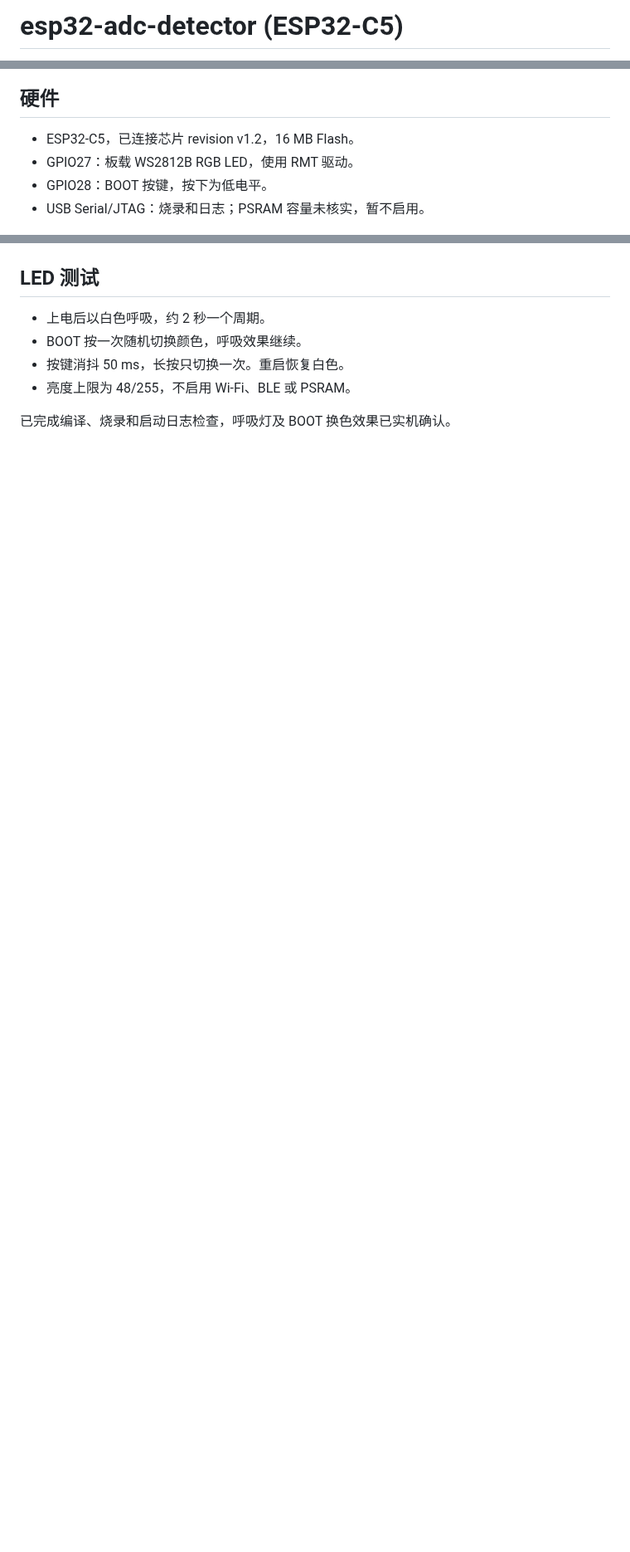
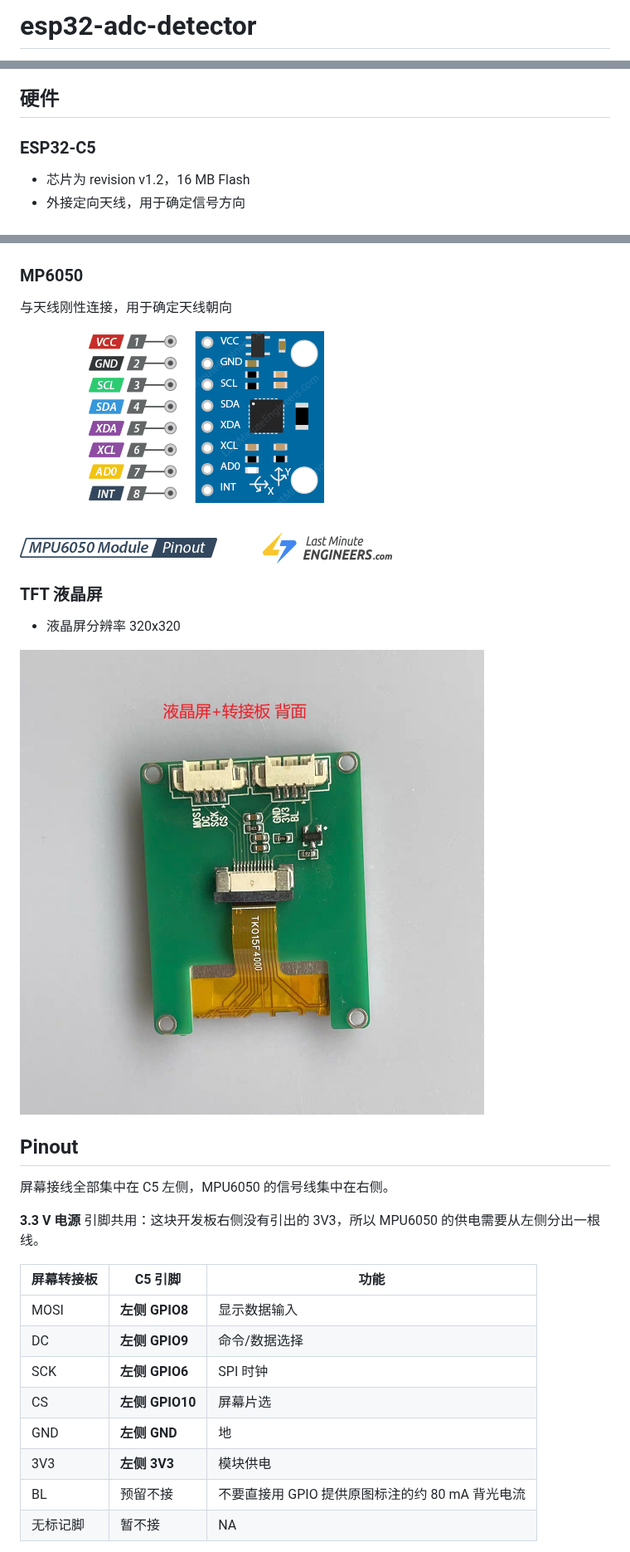
Before and after one commit to upbit/esp32-adc-detector, a Markdown page: README.md, 3 parts joined by grey strips. Shown at 83% size. GitHub-like rendering; pictures changed too: docs/TFT-pinout-320x320.png (added); blank space fills up the shorter version.

```diff
--- a/README.md
+++ b/README.md
@@ -1,2 +1,2 @@
-# esp32-adc-detector (ESP32-C5)
+# esp32-adc-detector
 
@@ -4,18 +6,39 @@
 
 ## 硬件
 
-- ESP32-C5，已连接芯片 revision v1.2，16 MB Flash。
-- GPIO27：板载 WS2812B RGB LED，使用 RMT 驱动。
-- GPIO28：BOOT 按键，按下为低电平。
-- USB Serial/JTAG：烧录和日志；PSRAM 容量未核实，暂不启用。
+### ESP32-C5
+
+- 芯片为 revision v1.2，16 MB Flash
+- 外接定向天线，用于确定信号方向
 
 ![ESP32-C5 Pinout](docs/esp32-c5-pinout.png)
 
-## LED 测试
+### MP6050
 
-- 上电后以白色呼吸，约 2 秒一个周期。
-- BOOT 按一次随机切换颜色，呼吸效果继续。
-- 按键消抖 50 ms，长按只切换一次。重启恢复白色。
-- 亮度上限为 48/255，不启用 Wi-Fi、BLE 或 PSRAM。
+与天线刚性连接，用于确定天线朝向
 
-已完成编译、烧录和启动日志检查，呼吸灯及 BOOT 换色效果已实机确认。
+![MP6050 Pinout](docs/MP6050-pinout.png)
+
+### TFT 液晶屏
+
+- 液晶屏分辨率 320x320
+
+![TFT Board Pinout](docs/TFT-pinout-320x320.png)
+
+## Pinout
+
+屏幕接线全部集中在 C5 左侧，MPU6050 的信号线集中在右侧。
+
+**3.3 V 电源** 引脚共用：这块开发板右侧没有引出的 3V3，所以 MPU6050 的供电需要从左侧分出一根线。
+
+| 屏幕转接板 | C5 引脚 | 功能 |
+|---|---|---|
+| MOSI | **左侧 GPIO8** | 显示数据输入 |
+| DC | **左侧 GPIO9** | 命令/数据选择 |
+| SCK | **左侧 GPIO6** | SPI 时钟 |
+| CS | **左侧 GPIO10** | 屏幕片选 |
+| GND | **左侧 GND** | 地 |
+| 3V3 | **左侧 3V3** | 模块供电 |
+| BL | 预留不接 | 不要直接用 GPIO 提供原图标注的约 80 mA 背光电流 |
+| 无标记脚 | 暂不接 | NA |
+
```
Also changed, not shown: other parts of README.md (+31 -3 lines), 1 other file.
